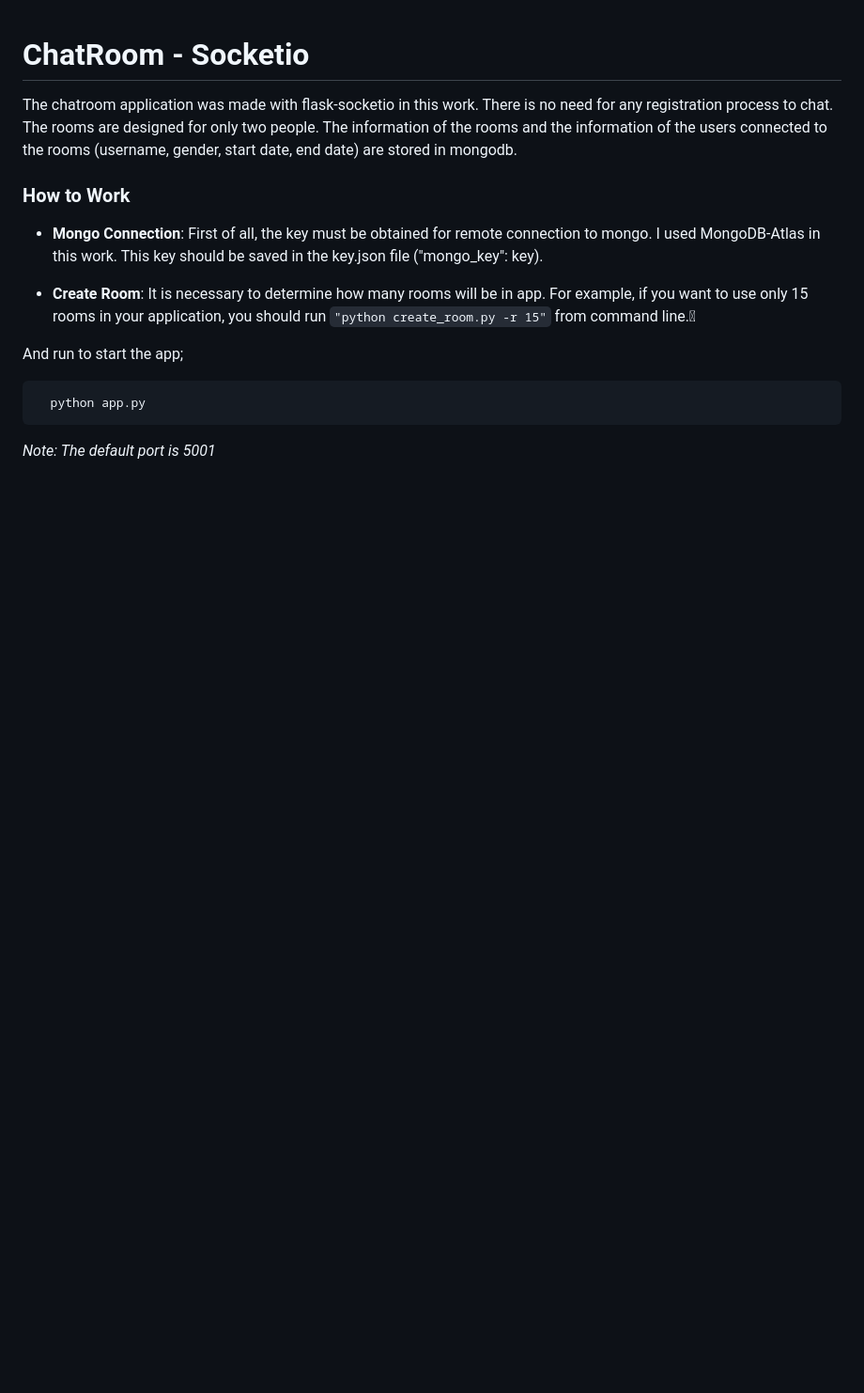
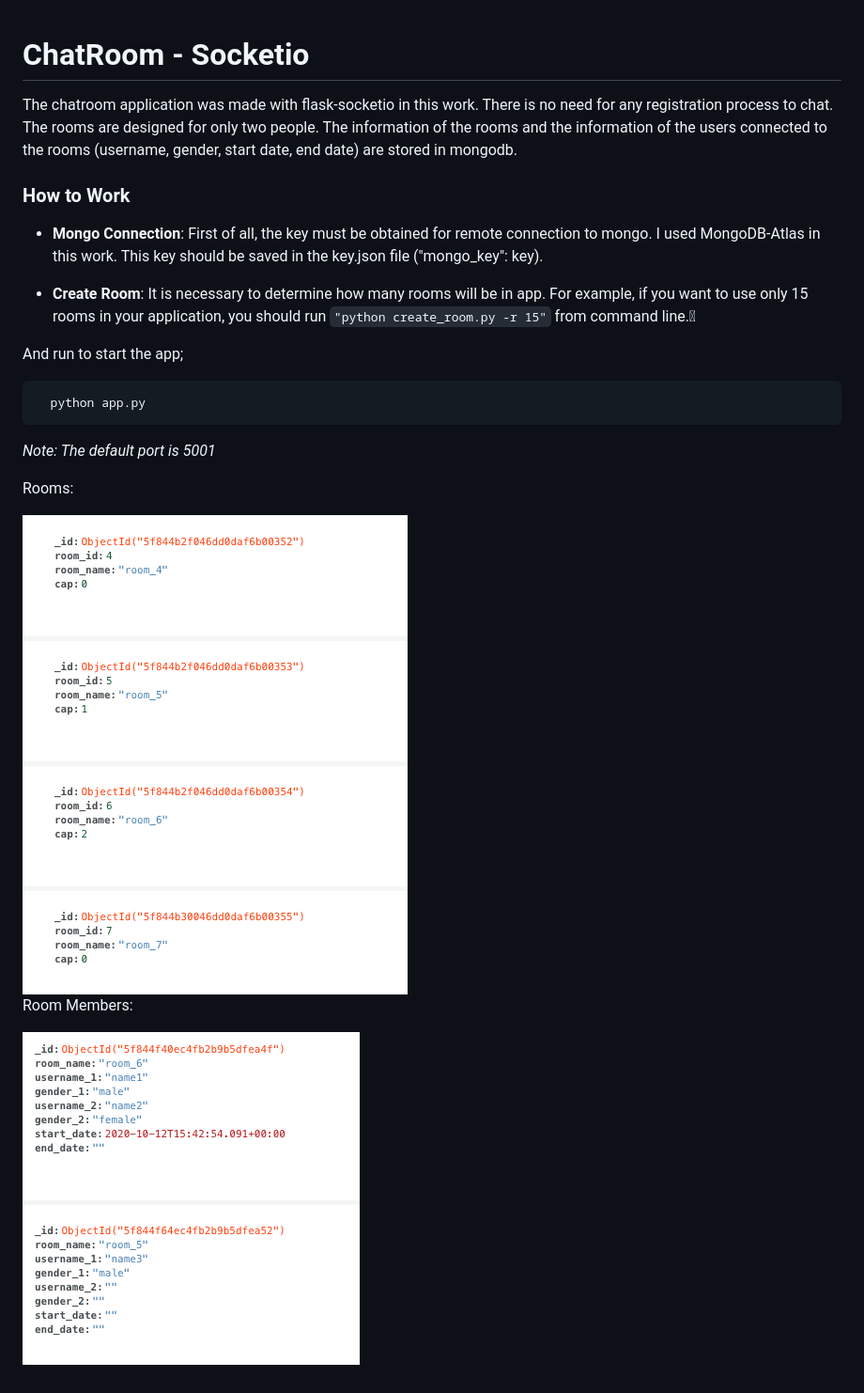
Before and after one commit to ademakdogan/flask-socketio-chatroom, a Markdown page: README.md, the part around the change. Shown: that part at 94% size. Drawn GitHub-style; pictures changed too: images/img1.png (added), images/img2.png (added); blank space fills up the shorter version.

Commit message:
readme added

````diff
--- a/README.md
+++ b/README.md
@@ -18,3 +18,10 @@ And run to start the app;
 ```
 
 _Note: The default port is 5001_
+
+Rooms:
+
+![image1](images/img1.png)
+Room Members:
+
+![image1](images/img2.png)
````
Also changed, not shown: 1 other file.
